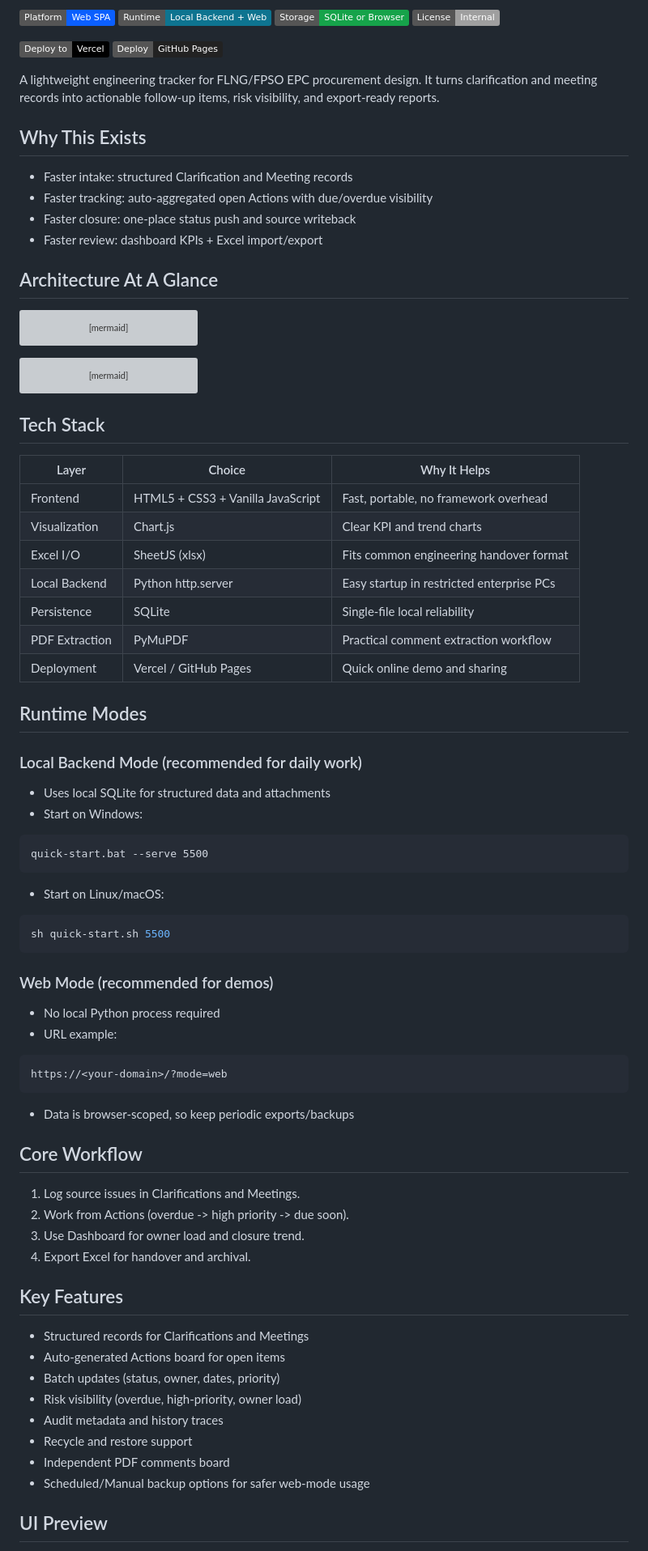
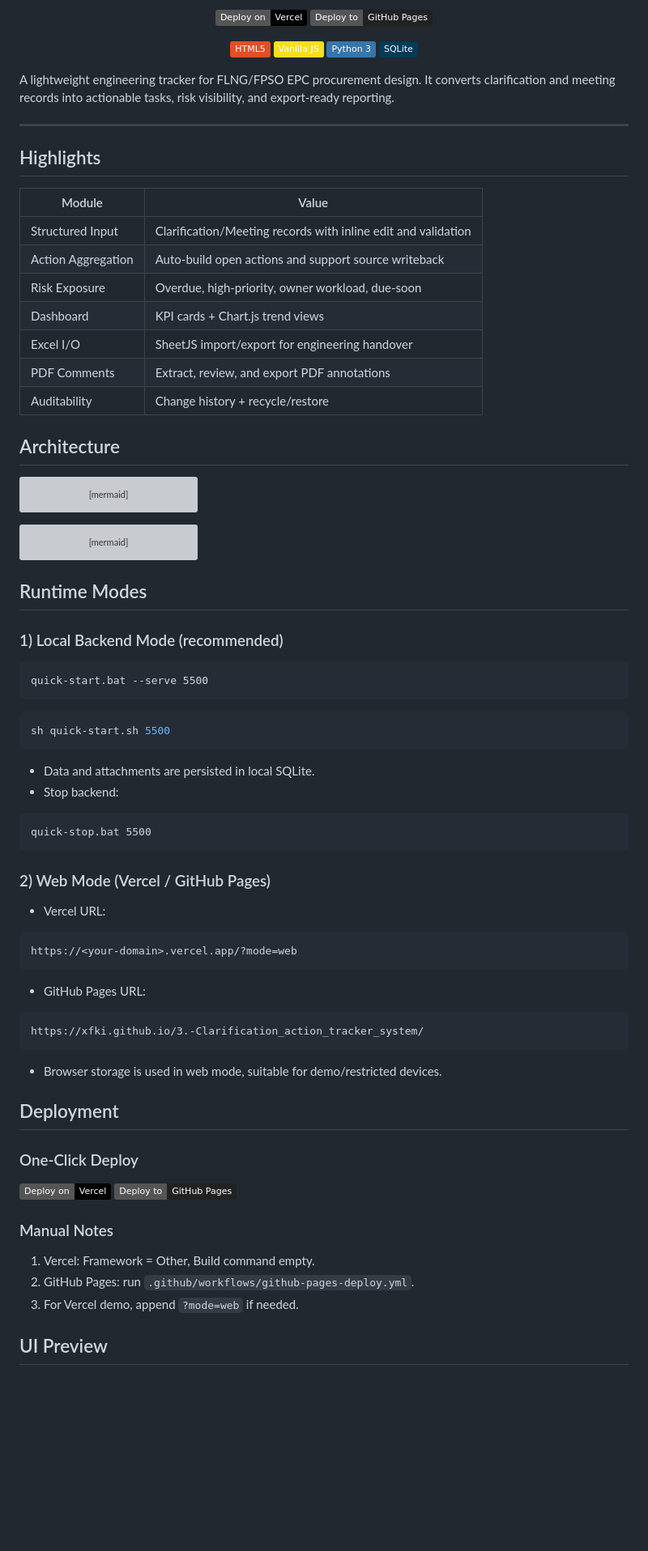
Before and after one commit to XFKI/3.-Clarification_action_tracker_system, a Markdown page: README.md, the part around one of its changes. Shown at 81% size. Rendered like a GitHub page; badges without logos; blank space fills up the shorter version; grey boxes are pictures that could not be loaded.

Commit message:
docs: modernize README style based on github-pages branch

````diff
--- a/README.md
+++ b/README.md
@@ -5,23 +9,32 @@
 
-[![Platform: Web SPA](https://img.shields.io/badge/Platform-Web%20SPA-0B5FFF)](./index.html)
-[![Runtime: Dual Mode](https://img.shields.io/badge/Runtime-Local%20Backend%20%2B%20Web-0E7490)](./README.md#runtime-modes)
-[![Storage: SQLite/Web](https://img.shields.io/badge/Storage-SQLite%20or%20Browser-16A34A)](./README.md#architecture-at-a-glance)
-[![License: Internal Use](https://img.shields.io/badge/License-Internal-lightgrey)](./README.md)
+[![Deploy on Vercel](https://img.shields.io/badge/Deploy_on-Vercel-black?logo=vercel&logoColor=white)](https://vercel.com/new/clone?repository-url=https://github.com/XFKI/3.-Clarification_action_tracker_system)
+[![Deploy to GitHub Pages](https://img.shields.io/badge/Deploy_to-GitHub_Pages-222?logo=github&logoColor=white)](https://github.com/XFKI/3.-Clarification_action_tracker_system/actions/workflows/github-pages-deploy.yml)
 
-[![Deploy to Vercel](https://img.shields.io/badge/Deploy%20to-Vercel-000000?logo=vercel&logoColor=white)](https://vercel.com/new/clone?repository-url=https://github.com/XFKI/3.-Clarification_action_tracker_system)
-[![Deploy GitHub Pages](https://img.shields.io/badge/Deploy-GitHub%20Pages-222222?logo=github&logoColor=white)](https://github.com/XFKI/3.-Clarification_action_tracker_system/actions/workflows/github-pages-deploy.yml)
+![HTML5](https://img.shields.io/badge/HTML5-E34F26?logo=html5&logoColor=white)
+![Vanilla JS](https://img.shields.io/badge/Vanilla_JS-F7DF1E?logo=javascript&logoColor=black)
+![Python](https://img.shields.io/badge/Python_3-3776AB?logo=python&logoColor=white)
+![SQLite](https://img.shields.io/badge/SQLite-003B57?logo=sqlite&logoColor=white)
+
+</div>
 
 A lightweight engineering tracker for FLNG/FPSO EPC procurement design.
-It turns clarification and meeting records into actionable follow-up items, risk visibility, and export-ready reports.
+It converts clarification and meeting records into actionable tasks, risk visibility, and export-ready reporting.
 
-## Why This Exists
+---
 
-- Faster intake: structured Clarification and Meeting records
-- Faster tracking: auto-aggregated open Actions with due/overdue visibility
-- Faster closure: one-place status push and source writeback
-- Faster review: dashboard KPIs + Excel import/export
+## Highlights
 
-## Architecture At A Glance
+| Module | Value |
+| --- | --- |
+| Structured Input | Clarification/Meeting records with inline edit and validation |
+| Action Aggregation | Auto-build open actions and support source writeback |
+| Risk Exposure | Overdue, high-priority, owner workload, due-soon |
+| Dashboard | KPI cards + Chart.js trend views |
+| Excel I/O | SheetJS import/export for engineering handover |
+| PDF Comments | Extract, review, and export PDF annotations |
+| Auditability | Change history + recycle/restore |
+
+## Architecture
 
 ```mermaid
 flowchart LR
@@ -49,62 +62,52 @@ flowchart TB
   UI --> W1 --> W2
 ```
 
-## Tech Stack
-
-| Layer | Choice | Why It Helps |
-| --- | --- | --- |
-| Frontend | HTML5 + CSS3 + Vanilla JavaScript | Fast, portable, no framework overhead |
-| Visualization | Chart.js | Clear KPI and trend charts |
-| Excel I/O | SheetJS (xlsx) | Fits common engineering handover format |
-| Local Backend | Python http.server | Easy startup in restricted enterprise PCs |
-| Persistence | SQLite | Single-file local reliability |
-| PDF Extraction | PyMuPDF | Practical comment extraction workflow |
-| Deployment | Vercel / GitHub Pages | Quick online demo and sharing |
-
 ## Runtime Modes
 
-### Local Backend Mode (recommended for daily work)
-
-- Uses local SQLite for structured data and attachments
-- Start on Windows:
+### 1) Local Backend Mode (recommended)
 
 ```bat
 quick-start.bat --serve 5500
 ```
 
-- Start on Linux/macOS:
-
 ```bash
 sh quick-start.sh 5500
 ```
 
-### Web Mode (recommended for demos)
+- Data and attachments are persisted in local SQLite.
+- Stop backend:
 
-- No local Python process required
-- URL example:
+```bat
+quick-stop.bat 5500
+```
+
+### 2) Web Mode (Vercel / GitHub Pages)
+
+- Vercel URL:
 
 ```text
-https://<your-domain>/?mode=web
+https://<your-domain>.vercel.app/?mode=web
 ```
 
-- Data is browser-scoped, so keep periodic exports/backups
+- GitHub Pages URL:
 
-## Core Workflow
+```text
+https://xfki.github.io/3.-Clarification_action_tracker_system/
+```
 
-1. Log source issues in Clarifications and Meetings.
-2. Work from Actions (overdue -> high priority -> due soon).
-3. Use Dashboard for owner load and closure trend.
-4. Export Excel for handover and archival.
+- Browser storage is used in web mode, suitable for demo/restricted devices.
 
-## Key Features
+## Deployment
 
-- Structured records for Clarifications and Meetings
-- Auto-generated Actions board for open items
-- Batch updates (status, owner, dates, priority)
-- Risk visibility (overdue, high-priority, owner load)
-- Audit metadata and history traces
-- Recycle and restore support
-- Independent PDF comments board
-- Scheduled/Manual backup options for safer web-mode usage
+### One-Click Deploy
+
+[![Deploy on Vercel](https://img.shields.io/badge/Deploy_on-Vercel-black?logo=vercel&logoColor=white)](https://vercel.com/new/clone?repository-url=https://github.com/XFKI/3.-Clarification_action_tracker_system)
+[![Deploy to GitHub Pages](https://img.shields.io/badge/Deploy_to-GitHub_Pages-222?logo=github&logoColor=white)](https://github.com/XFKI/3.-Clarification_action_tracker_system/actions/workflows/github-pages-deploy.yml)
+
+### Manual Notes
+
+1. Vercel: Framework = Other, Build command empty.
+2. GitHub Pages: run `.github/workflows/github-pages-deploy.yml`.
+3. For Vercel demo, append `?mode=web` if needed.
 
 ## UI Preview
````
Also changed, not shown: other parts of README.md (+14 -33 lines), README.zh-CN.md (+64 -84 lines).
